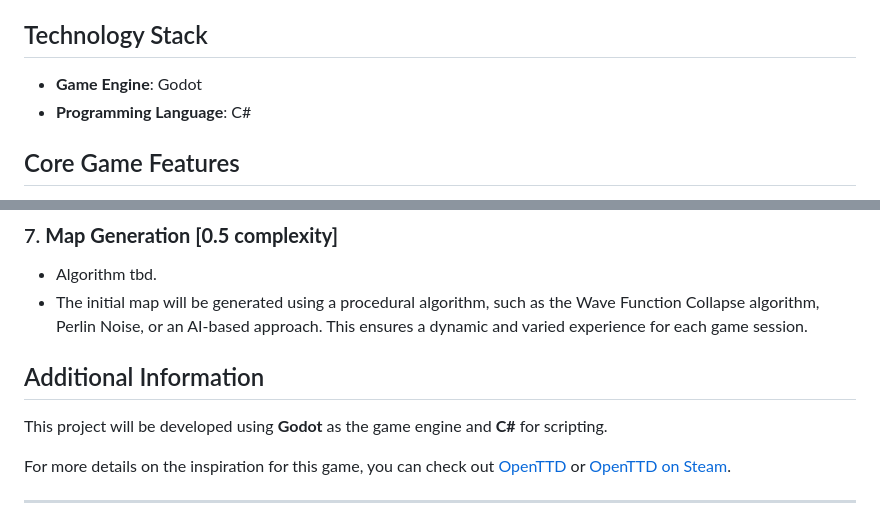
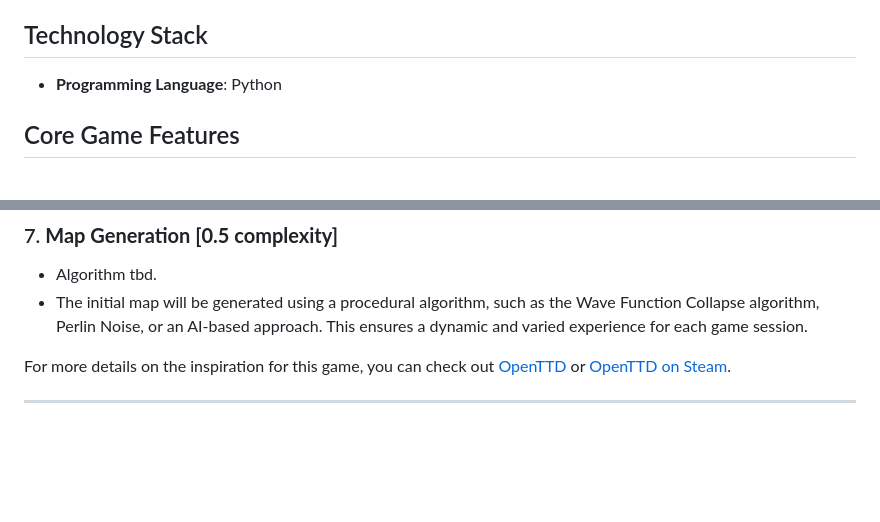
Before and after one commit to mohammadzaghal/mini-transport-tycoon, a Markdown page: README.md, 2 parts joined by grey strips. GitHub-like rendering; blank space fills up the shorter version.

Commit message:
Changing to Python

```diff
--- a/README.md
+++ b/README.md
@@ -14,8 +14,7 @@ This project involves developing a simplified transportation-economic simulation
   - Tiya Kumar
 
 ## Technology Stack
-- **Game Engine**: Godot
-- **Programming Language**: C#
+- **Programming Language**: Python
 
 ## Core Game Features
 The game is based on a 2D top-down map featuring cities, industrial facilities, and a road network. The player can build roads, place stops, purchase vehicles, define routes, and transport goods and passengers.
@@ -59,8 +58,6 @@ The game is based on a 2D top-down map featuring cities, industrial facilities,
    - Algorithm tbd.
    - The initial map will be generated using a procedural algorithm, such as the Wave Function Collapse algorithm, Perlin Noise, or an AI-based approach. This ensures a dynamic and varied experience for each game session.
 
-## Additional Information
-This project will be developed using **Godot** as the game engine and **C#** for scripting.
 
 For more details on the inspiration for this game, you can check out [OpenTTD](https://www.openttd.org/) or [OpenTTD on Steam](https://store.steampowered.com/app/1536610/OpenTTD/).
 
```
